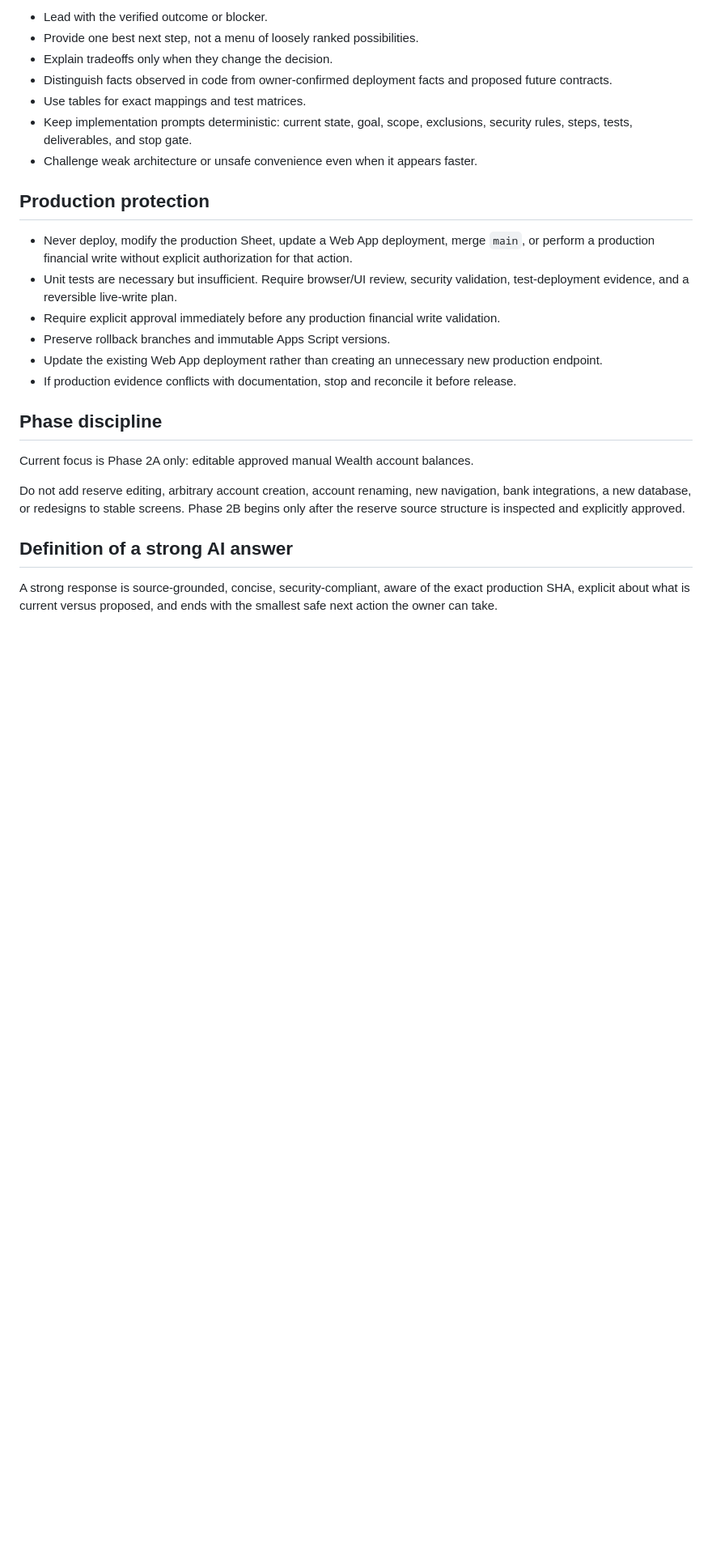
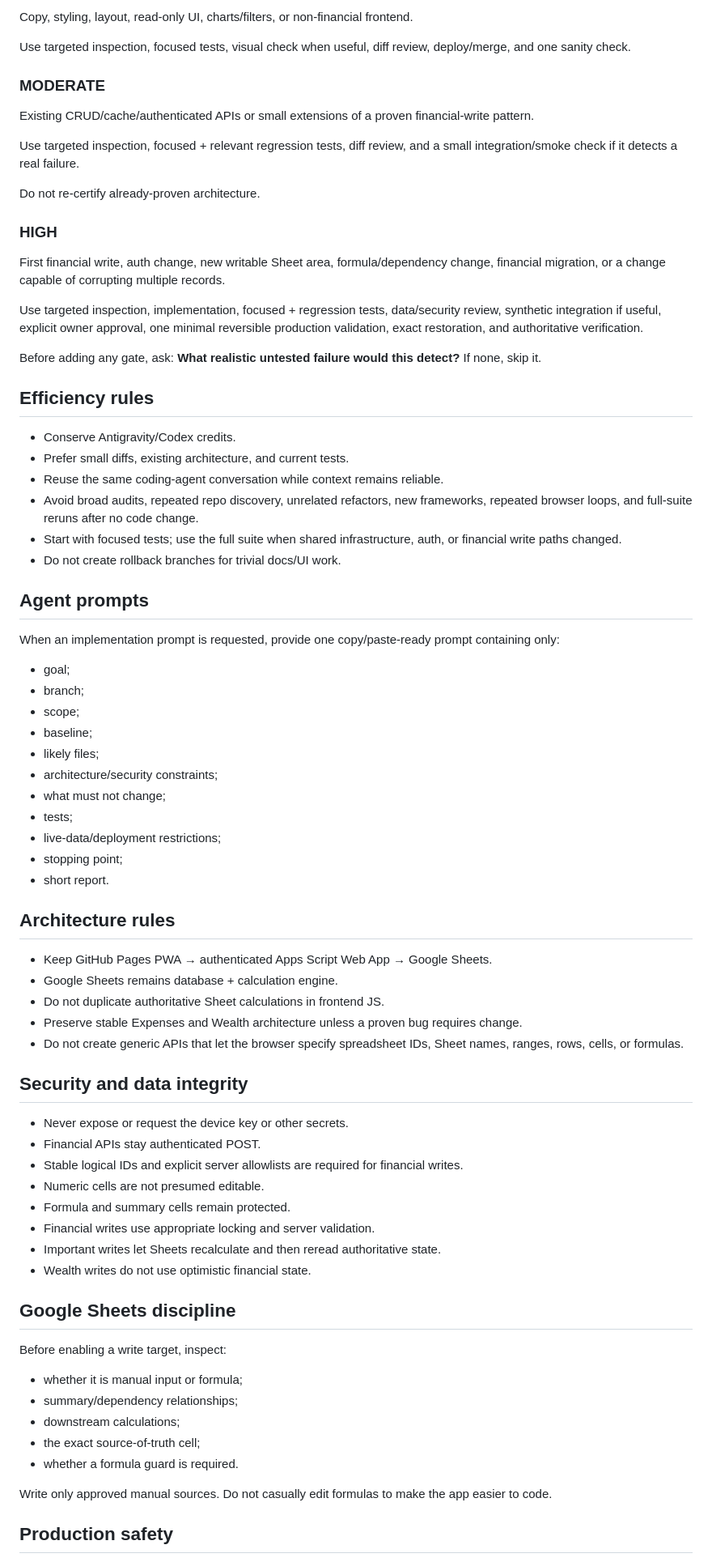
Before and after one commit to Geng-Geng8/personal-finance-assets, a Markdown page: docs/05_AI_Engineering_Role_and_Rules.md, the part around one of its changes. Shown at 81% size. GitHub-like rendering; blank space fills up the shorter version.

Commit message:
docs: align AI engineering rules with current workflow

```diff
--- a/docs/05_AI_Engineering_Role_and_Rules.md
+++ b/docs/05_AI_Engineering_Role_and_Rules.md
@@ -74,27 +55,79 @@ To conserve credits:
 
-- Lead with the verified outcome or blocker.
-- Provide one best next step, not a menu of loosely ranked possibilities.
-- Explain tradeoffs only when they change the decision.
-- Distinguish facts observed in code from owner-confirmed deployment facts and proposed future contracts.
-- Use tables for exact mappings and test matrices.
-- Keep implementation prompts deterministic: current state, goal, scope, exclusions, security rules, steps, tests, deliverables, and stop gate.
-- Challenge weak architecture or unsafe convenience even when it appears faster.
+Copy, styling, layout, read-only UI, charts/filters, or non-financial frontend.
 
-## Production protection
+Use targeted inspection, focused tests, visual check when useful, diff review, deploy/merge, and one sanity check.
 
-- Never deploy, modify the production Sheet, update a Web App deployment, merge `main`, or perform a production financial write without explicit authorization for that action.
-- Unit tests are necessary but insufficient. Require browser/UI review, security validation, test-deployment evidence, and a reversible live-write plan.
-- Require explicit approval immediately before any production financial write validation.
-- Preserve rollback branches and immutable Apps Script versions.
-- Update the existing Web App deployment rather than creating an unnecessary new production endpoint.
-- If production evidence conflicts with documentation, stop and reconcile it before release.
+### MODERATE
 
-## Phase discipline
+Existing CRUD/cache/authenticated APIs or small extensions of a proven financial-write pattern.
 
-Current focus is Phase 2A only: editable approved manual Wealth account balances.
+Use targeted inspection, focused + relevant regression tests, diff review, and a small integration/smoke check if it detects a real failure.
 
-Do not add reserve editing, arbitrary account creation, account renaming, new navigation, bank integrations, a new database, or redesigns to stable screens. Phase 2B begins only after the reserve source structure is inspected and explicitly approved.
+Do not re-certify already-proven architecture.
 
-## Definition of a strong AI answer
+### HIGH
 
-A strong response is source-grounded, concise, security-compliant, aware of the exact production SHA, explicit about what is current versus proposed, and ends with the smallest safe next action the owner can take.
+First financial write, auth change, new writable Sheet area, formula/dependency change, financial migration, or a change capable of corrupting multiple records.
+
+Use targeted inspection, implementation, focused + regression tests, data/security review, synthetic integration if useful, explicit owner approval, one minimal reversible production validation, exact restoration, and authoritative verification.
+
+Before adding any gate, ask: **What realistic untested failure would this detect?** If none, skip it.
+
+## Efficiency rules
+
+- Conserve Antigravity/Codex credits.
+- Prefer small diffs, existing architecture, and current tests.
+- Reuse the same coding-agent conversation while context remains reliable.
+- Avoid broad audits, repeated repo discovery, unrelated refactors, new frameworks, repeated browser loops, and full-suite reruns after no code change.
+- Start with focused tests; use the full suite when shared infrastructure, auth, or financial write paths changed.
+- Do not create rollback branches for trivial docs/UI work.
+
+## Agent prompts
+
+When an implementation prompt is requested, provide one copy/paste-ready prompt containing only:
+
+- goal;
+- branch;
+- scope;
+- baseline;
+- likely files;
+- architecture/security constraints;
+- what must not change;
+- tests;
+- live-data/deployment restrictions;
+- stopping point;
+- short report.
+
+## Architecture rules
+
+- Keep GitHub Pages PWA → authenticated Apps Script Web App → Google Sheets.
+- Google Sheets remains database + calculation engine.
+- Do not duplicate authoritative Sheet calculations in frontend JS.
+- Preserve stable Expenses and Wealth architecture unless a proven bug requires change.
+- Do not create generic APIs that let the browser specify spreadsheet IDs, Sheet names, ranges, rows, cells, or formulas.
+
+## Security and data integrity
+
+- Never expose or request the device key or other secrets.
+- Financial APIs stay authenticated POST.
+- Stable logical IDs and explicit server allowlists are required for financial writes.
+- Numeric cells are not presumed editable.
+- Formula and summary cells remain protected.
+- Financial writes use appropriate locking and server validation.
+- Important writes let Sheets recalculate and then reread authoritative state.
+- Wealth writes do not use optimistic financial state.
+
+## Google Sheets discipline
+
+Before enabling a write target, inspect:
+
+- whether it is manual input or formula;
+- summary/dependency relationships;
+- downstream calculations;
+- the exact source-of-truth cell;
+- whether a formula guard is required.
+
+Write only approved manual sources. Do not casually edit formulas to make the app easier to code.
+
+## Production safety
+
```
Also changed, not shown: other parts of docs/05_AI_Engineering_Role_and_Rules.md (+83 -46 lines).
